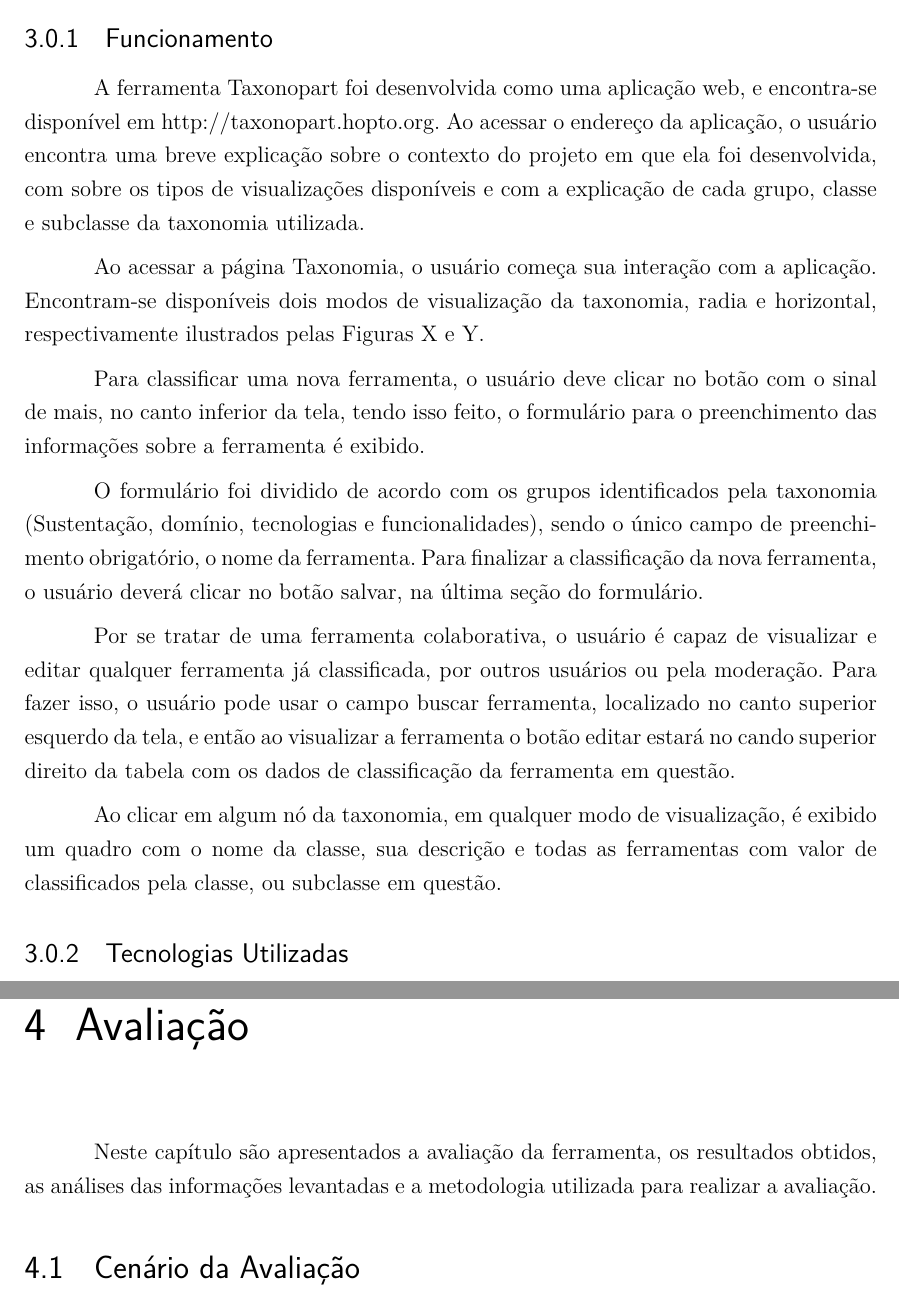
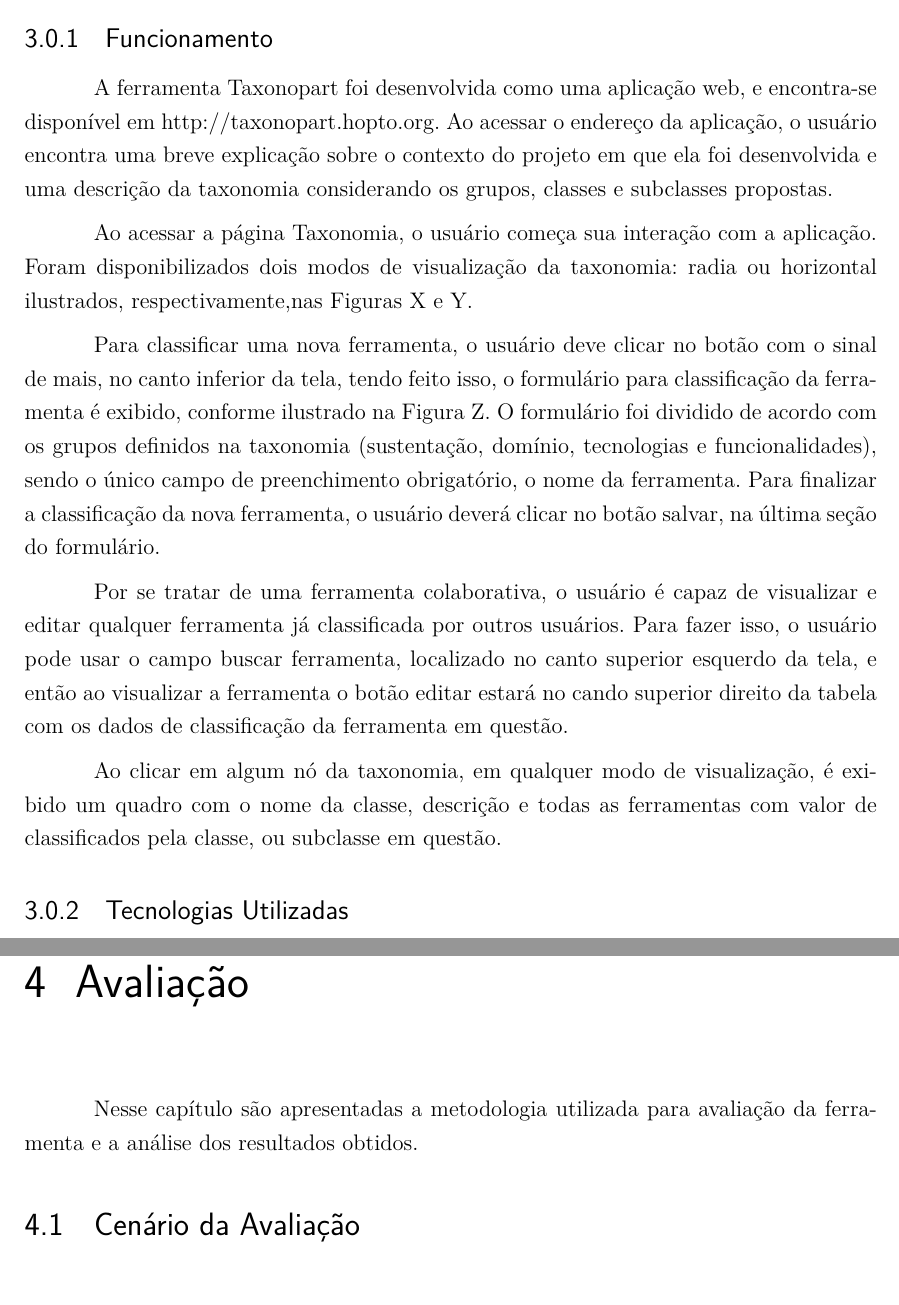
Before and after one commit to mariomacedo/TFG-Final, a LaTeX thesis (principal.tex, which reads capitulo3.tex, capitulo4.tex): two parts of pages 23 and 25 of 27, joined at a grey line, cut so that both start at the same text. Compiled offline with pdfLaTeX.

Commit message:
Melise - Terça-Feira

```diff
--- a/capitulo3.tex
+++ b/capitulo3.tex
@@ -4,28 +4,23 @@
 \subsection{Funcionamento}
 \label{sec:funcionamento}
 A ferramenta Taxonopart foi desenvolvida como uma aplicação web, e encontra-se disponível em http://taxonopart.hopto.org.
-Ao acessar o endereço da aplicação, o usuário encontra uma breve explicação sobre o contexto do projeto em que ela foi desenvolvida,
-com sobre os tipos de visualizações disponíveis e com a explicação de cada grupo, classe e subclasse da taxonomia utilizada.
+Ao acessar o endereço da aplicação, o usuário encontra uma breve explicação sobre o contexto do projeto em que ela foi desenvolvida e uma descrição da taxonomia considerando os grupos, classes e subclasses propostas.
 
 \par
-Ao acessar a página Taxonomia, o usuário começa sua interação com a aplicação. Encontram-se disponíveis dois modos de visualização da taxonomia, radia e horizontal,
-respectivamente ilustrados pelas Figuras X e Y.
+Ao acessar a página Taxonomia, o usuário começa sua interação com a aplicação. Foram disponibilizados dois modos de visualização da taxonomia: radia ou horizontal ilustrados, respectivamente,nas Figuras X e Y.
 
 %FIGURAS PARA TUDO?
-Para classificar uma nova ferramenta, o usuário deve clicar no botão com o  sinal de mais, no canto inferior da tela, tendo isso feito,
-o formulário para o preenchimento das informações sobre a ferramenta é exibido.
-
-\par
-O formulário foi dividido de acordo com os grupos identificados pela taxonomia (Sustentação, domínio, tecnologias e funcionalidades), sendo o único campo de preenchimento
+Para classificar uma nova ferramenta, o usuário deve clicar no botão com o  sinal de mais, no canto inferior da tela, tendo feito isso,
+o formulário para classificação da ferramenta é exibido, conforme ilustrado na Figura Z. O formulário foi dividido de acordo com os grupos definidos na taxonomia (sustentação, domínio, tecnologias e funcionalidades), sendo o único campo de preenchimento
 obrigatório, o nome da ferramenta. Para finalizar a classificação da nova ferramenta, o usuário deverá clicar no botão salvar, na última seção do formulário.
 
 \par
-Por se tratar de uma ferramenta colaborativa, o usuário é capaz de visualizar e editar qualquer ferramenta já classificada, por outros usuários ou pela moderação.
+Por se tratar de uma ferramenta colaborativa, o usuário é capaz de visualizar e editar qualquer ferramenta já classificada por outros usuários.
 Para fazer isso, o usuário pode usar o campo buscar ferramenta, localizado no canto superior esquerdo da tela, e então ao visualizar a ferramenta o botão editar estará
 no cando superior direito da tabela com os dados de classificação da ferramenta em questão.
 
 \par
-Ao clicar em algum nó da taxonomia, em qualquer modo de visualização, é exibido um quadro com o nome da classe, sua descrição e todas as ferramentas
+Ao clicar em algum nó da taxonomia, em qualquer modo de visualização, é exibido um quadro com o nome da classe, descrição e todas as ferramentas
 com valor de classificados pela classe, ou subclasse em questão.
 
 \subsection{Tecnologias Utilizadas}
--- a/capitulo4.tex
+++ b/capitulo4.tex
@@ -1,7 +1,7 @@
 \chapter[Avaliação]{Avaliação}
 \label{cap:cap4}
 
-Neste capítulo são apresentados a avaliação da ferramenta, os resultados obtidos, as análises das informações levantadas e a metodologia utilizada para realizar a avaliação.
+Nesse capítulo são apresentadas a metodologia utilizada para avaliação da ferramenta e a análise dos resultados obtidos.
 
 % 1a seção do capítulo 4
 \section{Cenário da Avaliação}
```
